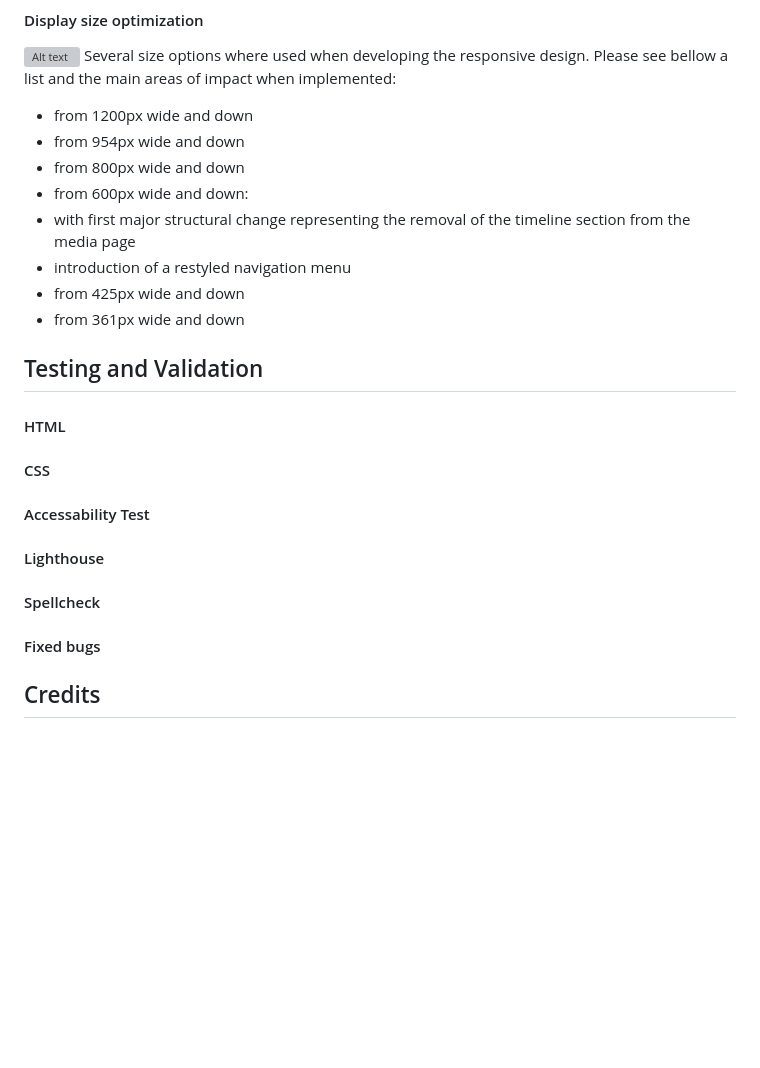
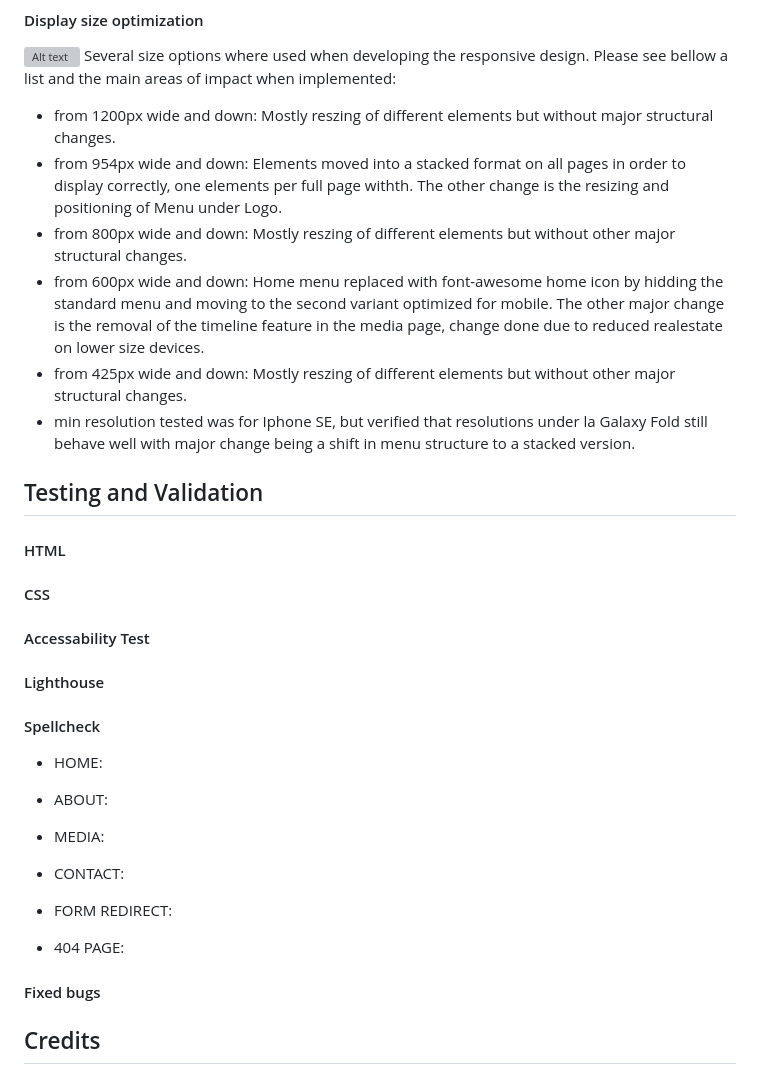
Before and after one commit to Code-Institute-Submissions/mtopircean-project1, a Markdown page: README.md, the part around the change. Rendered like a GitHub page; blank space fills up the shorter version; grey boxes are pictures that could not be loaded.

Commit message:
added display optimization readme data

```diff
--- a/README.md
+++ b/README.md
@@ -210,14 +210,12 @@ Another area I was mindfull of was that all of the consideration above where not
 Several size options where used when developing the responsive design.
 Please see bellow a list and the main areas of impact when implemented:
 
-* from 1200px wide and down
-* from 954px wide and down
-* from 800px wide and down
-* from 600px wide and down:
-* with first major structural change representing the removal of the timeline section from the media page
-* introduction of a restyled navigation menu
-* from 425px wide and down
-* from 361px wide and down
+* from 1200px wide and down: Mostly reszing of different elements but without major structural changes.
+* from 954px wide and down: Elements moved into a stacked format on all pages in order to display correctly, one elements per full page withth. The other change is the resizing and positioning of Menu under Logo.
+* from 800px wide and down: Mostly reszing of different elements but without other major structural changes.
+* from 600px wide and down: Home menu replaced with font-awesome home icon by hidding the standard menu and moving to the second variant optimized for mobile. The other major change is the removal of the timeline feature in the media page, change done due to reduced realestate on lower size devices.
+* from 425px wide and down: Mostly reszing of different elements but without other major structural changes.
+* min resolution tested was for Iphone SE, but verified that resolutions under la Galaxy Fold still behave well with major change being a shift in menu structure to a stacked version.
 
 
 
@@ -227,6 +225,18 @@ Please see bellow a list and the main areas of impact when implemented:
 #### Accessability Test
 #### Lighthouse
 #### Spellcheck
+* HOME:
+
+* ABOUT:
+
+* MEDIA:
+
+* CONTACT:
+
+* FORM REDIRECT:
+
+* 404 PAGE:
+
 #### Fixed bugs
 
 ## Credits
```
